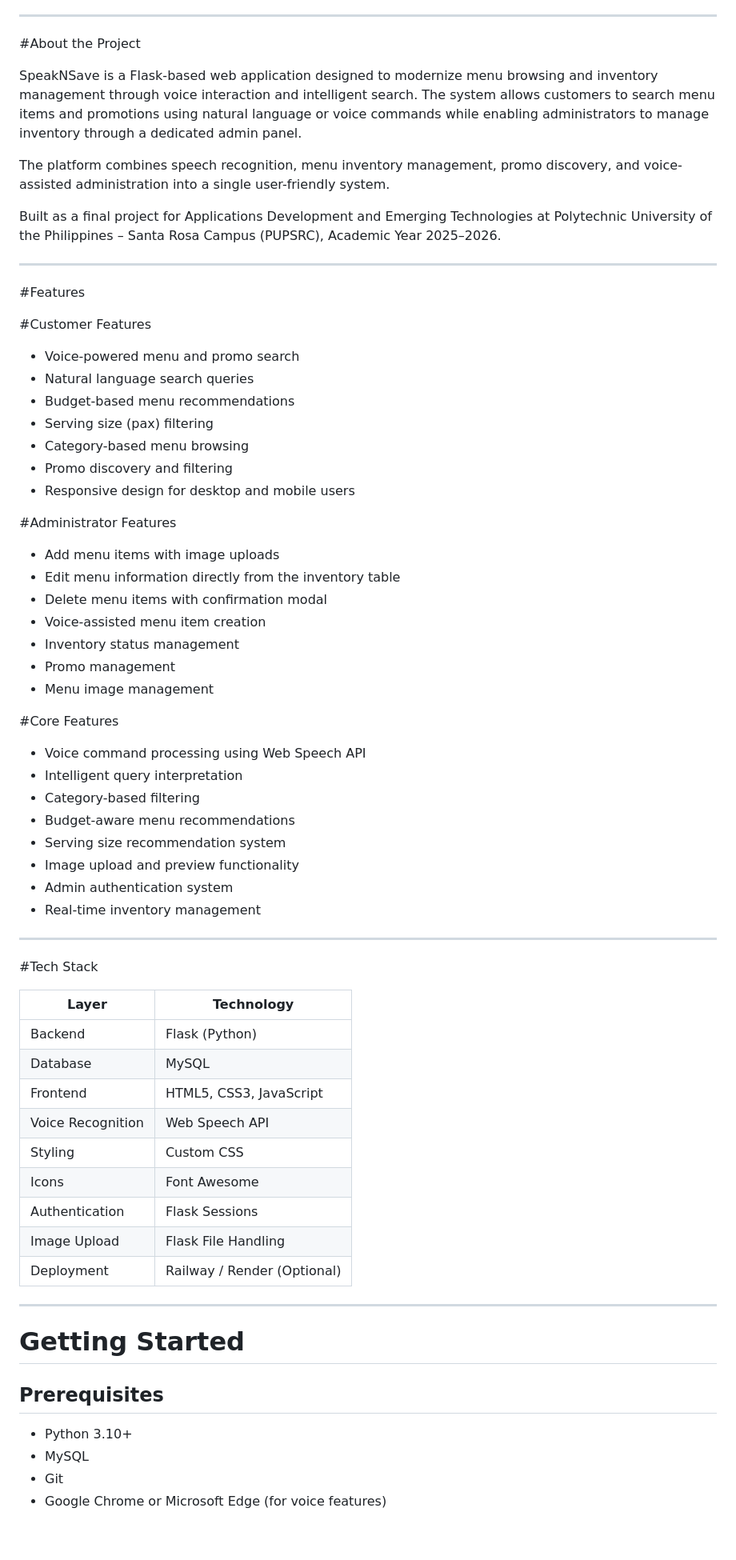
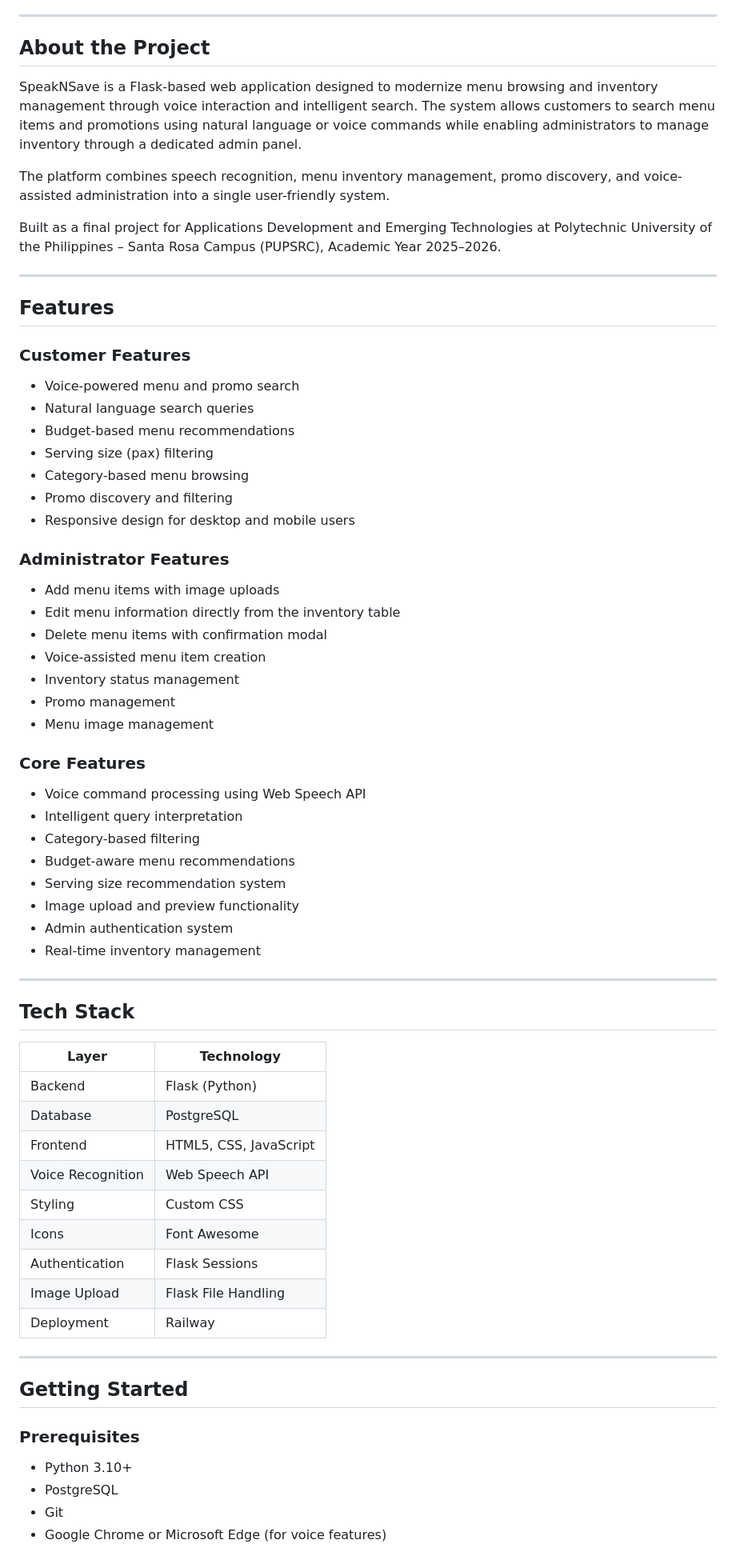
Before and after one commit to leonifeldeguzman/Promo-Ordering-System, a Markdown page: README.md, the part around one of its changes. Shown at 80% size. GitHub-like rendering; blank space fills up the shorter version.

```diff
--- a/README.md
+++ b/README.md
@@ -18,7 +18,7 @@
 
 ---
 
-#About the Project
+## About the Project
 
 SpeakNSave is a Flask-based web application designed to modernize menu browsing and inventory management through voice interaction and intelligent search. The system allows customers to search menu items and promotions using natural language or voice commands while enabling administrators to manage inventory through a dedicated admin panel.
 
@@ -28,9 +28,9 @@ Built as a final project for Applications Development and Emerging Technologies
 
 ---
 
-#Features
+## Features
 
-#Customer Features
+### Customer Features
 
 * Voice-powered menu and promo search
 * Natural language search queries
@@ -40,7 +40,7 @@ Built as a final project for Applications Development and Emerging Technologies
 * Promo discovery and filtering
 * Responsive design for desktop and mobile users
 
-#Administrator Features
+### Administrator Features
 
 * Add menu items with image uploads
 * Edit menu information directly from the inventory table
@@ -50,7 +50,7 @@ Built as a final project for Applications Development and Emerging Technologies
 * Promo management
 * Menu image management
 
-#Core Features
+### Core Features
 
 * Voice command processing using Web Speech API
 * Intelligent query interpretation
@@ -63,28 +63,28 @@ Built as a final project for Applications Development and Emerging Technologies
 
 ---
 
-#Tech Stack
+## Tech Stack
 
-| Layer             | Technology                  |
-| ----------------- | --------------------------- |
-| Backend           | Flask (Python)              |
-| Database          | MySQL                       |
-| Frontend          | HTML5, CSS3, JavaScript     |
-| Voice Recognition | Web Speech API              |
-| Styling           | Custom CSS                  |
-| Icons             | Font Awesome                |
-| Authentication    | Flask Sessions              |
-| Image Upload      | Flask File Handling         |
-| Deployment        | Railway / Render (Optional) |
+| Layer             | Technology             |
+| ----------------- | ---------------------- |
+| Backend           | Flask (Python)         |
+| Database          | PostgreSQL             |
+| Frontend          | HTML5, CSS, JavaScript |
+| Voice Recognition | Web Speech API         |
+| Styling           | Custom CSS             |
+| Icons             | Font Awesome           |
+| Authentication    | Flask Sessions         |
+| Image Upload      | Flask File Handling    |
+| Deployment        | Railway                |
 
 ---
 
-# Getting Started
+## Getting Started
 
-## Prerequisites
+### Prerequisites
 
 * Python 3.10+
-* MySQL
+* PostgreSQL
 * Git
 * Google Chrome or Microsoft Edge (for voice features)
 
```
Also changed, not shown: other parts of README.md (+29 -29 lines).
